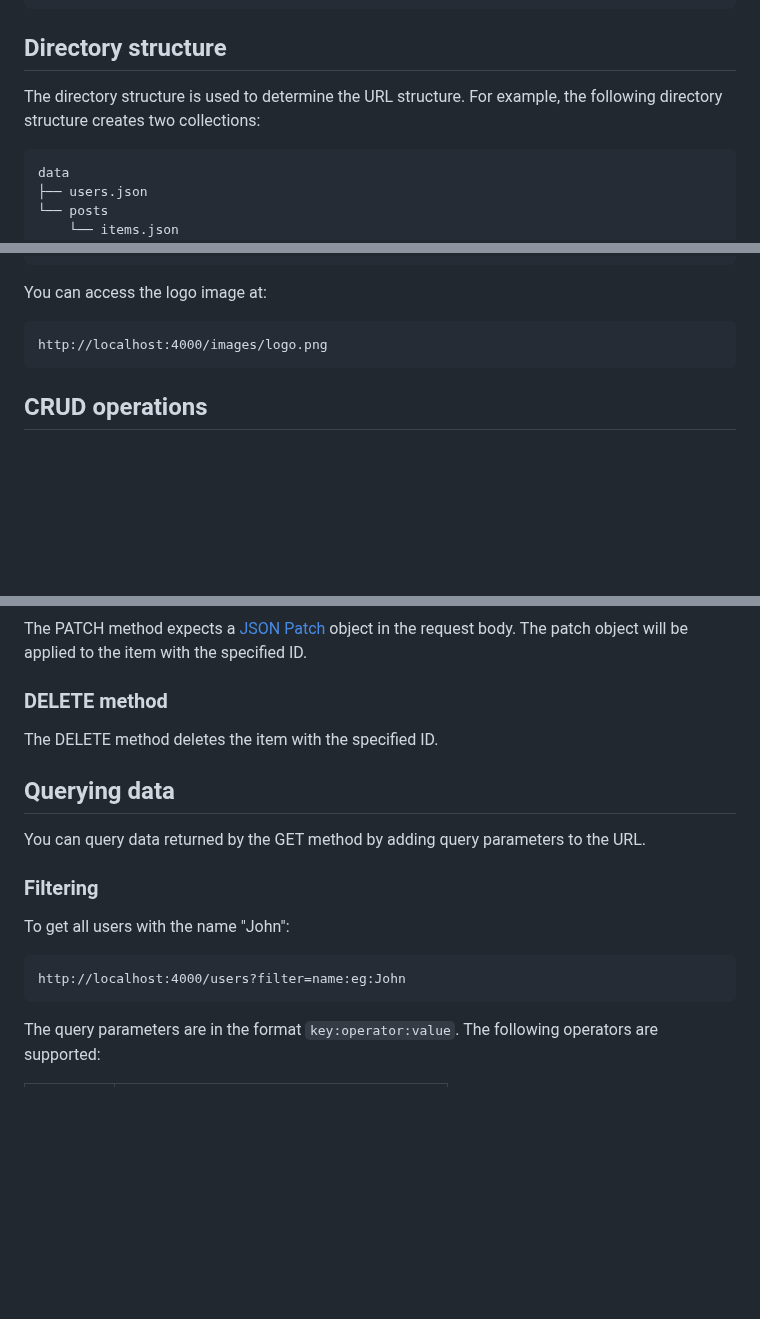
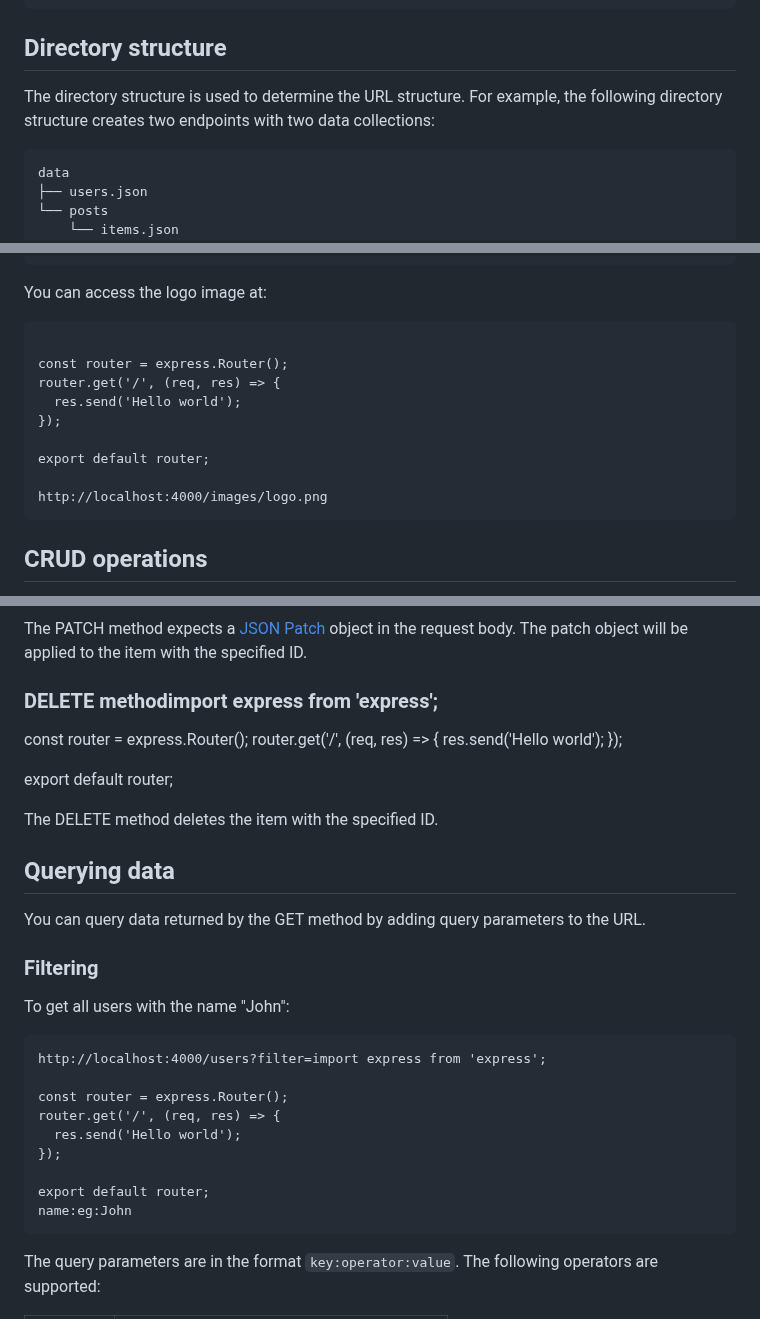
Before and after one commit to podlomar/apidroid, a Markdown page: README.md, 3 parts joined by grey strips. Rendered like a GitHub page; blank space fills up the shorter version.

````diff
--- a/README.md
+++ b/README.md
@@ -18,7 +34,7 @@ $ npx jsonhost ./data --port 4000
 
 ## Directory structure
 
-The directory structure is used to determine the URL structure. For example, the following directory structure creates two collections:
+The directory structure is used to determine the URL structure. For example, the following directory structure creates two endpoints with two data collections:
 
 ```
 data
@@ -54,7 +70,15 @@ assets
 
 You can access the logo image at:
 
-```
+```import express from 'express';
+
+const router = express.Router();
+router.get('/', (req, res) => {
+  res.send('Hello world');
+});
+
+export default router;
+
 http://localhost:4000/images/logo.png
 ```
 
@@ -82,7 +106,15 @@ The PUT method expects a JSON object in the request body. The object will replac
 
 The PATCH method expects a [JSON Patch](https://jsonpatch.com/) object in the request body. The patch object will be applied to the item with the specified ID.
 
-### DELETE method
+### DELETE methodimport express from 'express';
+
+const router = express.Router();
+router.get('/', (req, res) => {
+  res.send('Hello world');
+});
+
+export default router;
+
 
 The DELETE method deletes the item with the specified ID.
 
@@ -95,7 +127,15 @@ You can query data returned by the GET method by adding query parameters to the
 To get all users with the name "John":
 
 ```
-http://localhost:4000/users?filter=name:eg:John
+http://localhost:4000/users?filter=import express from 'express';
+
+const router = express.Router();
+router.get('/', (req, res) => {
+  res.send('Hello world');
+});
+
+export default router;
+name:eg:John
 ```
 
 The query parameters are in the format `key:operator:value`. The following operators are supported:
````
Also changed, not shown: other parts of README.md (+53 -1 lines).
